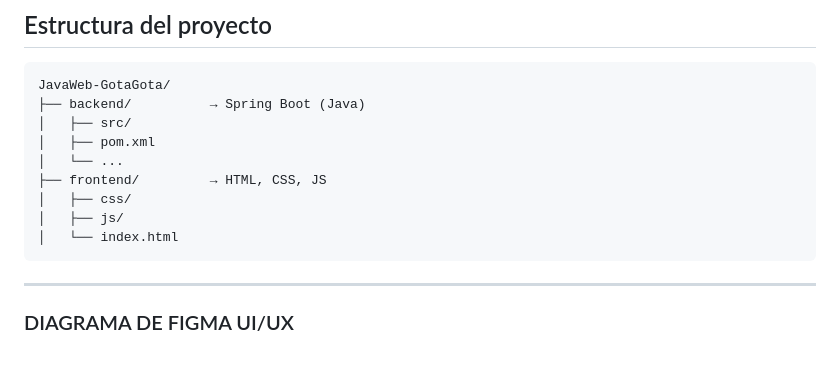
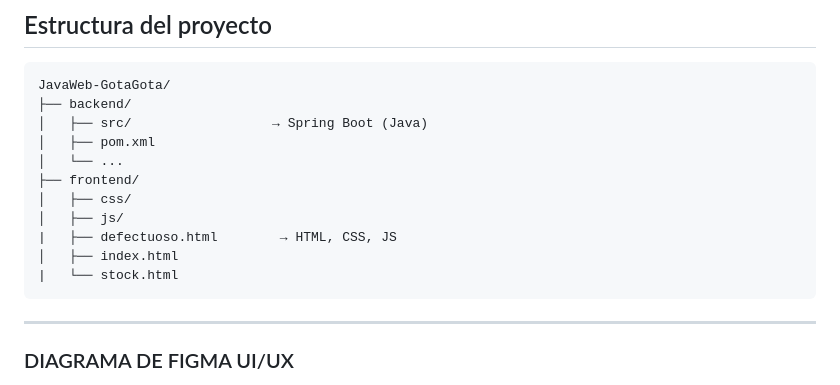
Before and after one commit to Kevin6357/Ferreteria_Bayron, a Markdown page: README.md, the part around the change. Drawn GitHub-style; blank space fills up the shorter version.

````diff
--- a/README.md
+++ b/README.md
@@ -65,14 +65,16 @@ De esta manera, la empresa podrá organizar mejor su inventario, tomar decisione
 
 ```
 JavaWeb-GotaGota/
-├── backend/          → Spring Boot (Java)
-│   ├── src/
+├── backend/
+│   ├── src/                  → Spring Boot (Java)
 │   ├── pom.xml
 │   └── ...
-├── frontend/         → HTML, CSS, JS
+├── frontend/
 │   ├── css/
 │   ├── js/
-│   └── index.html
+|   ├── defectuoso.html        → HTML, CSS, JS
+│   ├── index.html
+|   └── stock.html
 ```
 
 ---
````
